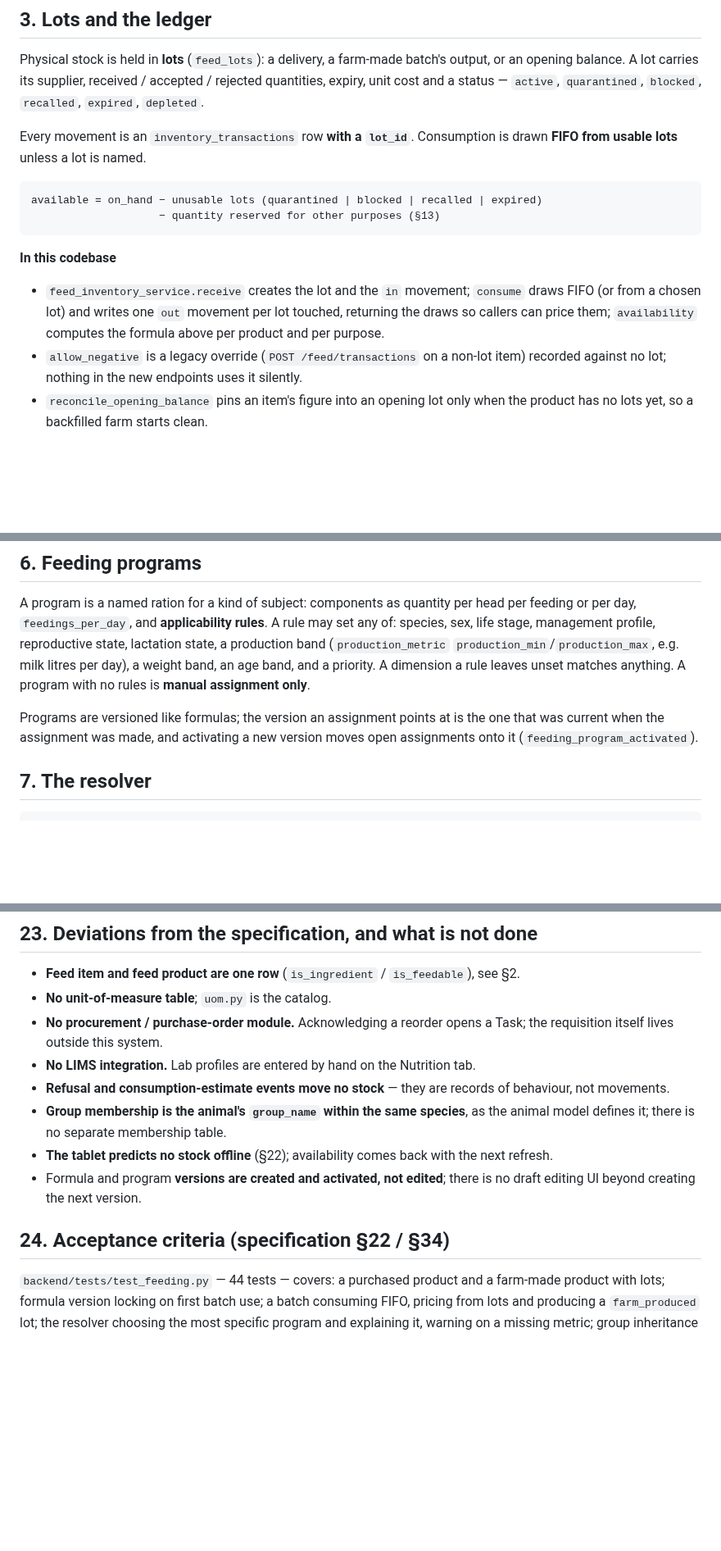
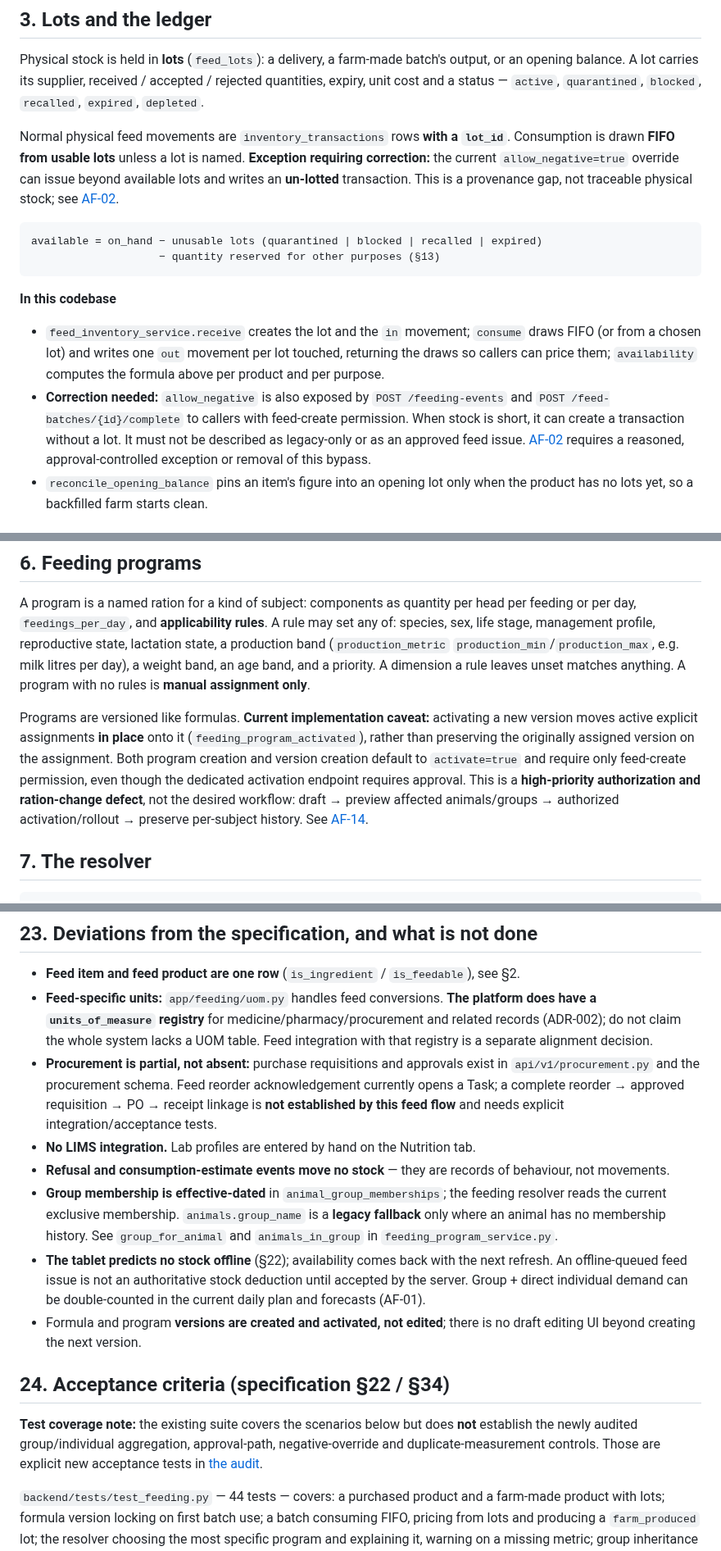
Before and after one commit to achamseddine/OrigamiFarmOS, a Markdown page: docs/GENERIC-FEED-ARCHITECTURE.md, 3 parts joined by grey strips. Shown at 82% size. Drawn GitHub-style; blank space fills up the shorter version.

Commit message:
docs(feed): reconcile live membership, ten tabs, UOM, procurement and safety gaps

````diff
--- a/docs/GENERIC-FEED-ARCHITECTURE.md
+++ b/docs/GENERIC-FEED-ARCHITECTURE.md
@@ -76,8 +78,8 @@ batch's output, or an opening balance. A lot carries its supplier, received
 / accepted / rejected quantities, expiry, unit cost and a status —
 `active`, `quarantined`, `blocked`, `recalled`, `expired`, `depleted`.
 
-Every movement is an `inventory_transactions` row **with a `lot_id`**.
-Consumption is drawn **FIFO from usable lots** unless a lot is named.
+Normal physical feed movements are `inventory_transactions` rows **with a `lot_id`**.
+Consumption is drawn **FIFO from usable lots** unless a lot is named. **Exception requiring correction:** the current `allow_negative=true` override can issue beyond available lots and writes an **un-lotted** transaction. This is a provenance gap, not traceable physical stock; see [AF-02](ANIMAL-FEED-FLOW-AUDIT.md).
 
 ```
 available = on_hand − unusable lots (quarantined | blocked | recalled | expired)
@@ -90,9 +92,7 @@ available = on_hand − unusable lots (quarantined | blocked | recalled | expire
   `consume` draws FIFO (or from a chosen lot) and writes one `out` movement
   per lot touched, returning the draws so callers can price them;
   `availability` computes the formula above per product and per purpose.
-- `allow_negative` is a legacy override (`POST /feed/transactions` on a
-  non-lot item) recorded against no lot; nothing in the new endpoints uses
-  it silently.
+- **Correction needed:** `allow_negative` is also exposed by `POST /feeding-events` and `POST /feed-batches/{id}/complete` to callers with feed-create permission. When stock is short, it can create a transaction without a lot. It must not be described as legacy-only or as an approved feed issue. [AF-02](ANIMAL-FEED-FLOW-AUDIT.md) requires a reasoned, approval-controlled exception or removal of this bypass.
 - `reconcile_opening_balance` pins an item's figure into an opening lot
   only when the product has no lots yet, so a backfilled farm starts clean.
 
@@ -130,9 +130,7 @@ per day), a weight band, an age band, and a priority. A dimension a rule
 leaves unset matches anything. A program with no rules is **manual
 assignment only**.
 
-Programs are versioned like formulas; the version an assignment points at
-is the one that was current when the assignment was made, and activating a
-new version moves open assignments onto it (`feeding_program_activated`).
+Programs are versioned like formulas. **Current implementation caveat:** activating a new version moves active explicit assignments **in place** onto it (`feeding_program_activated`), rather than preserving the originally assigned version on the assignment. Both program creation and version creation default to `activate=true` and require only feed-create permission, even though the dedicated activation endpoint requires approval. This is a **high-priority authorization and ration-change defect**, not the desired workflow: draft → preview affected animals/groups → authorized activation/rollout → preserve per-subject history. See [AF-14](ANIMAL-FEED-FLOW-AUDIT.md).
 
 ## 7. The resolver
 
@@ -377,22 +374,21 @@ Entities: `lib/domain/entities/feeding.dart`.
 
 - **Feed item and feed product are one row** (`is_ingredient` /
   `is_feedable`), see §2.
-- **No unit-of-measure table**; `uom.py` is the catalog.
-- **No procurement / purchase-order module.** Acknowledging a reorder opens
-  a Task; the requisition itself lives outside this system.
+- **Feed-specific units:** `app/feeding/uom.py` handles feed conversions. **The platform does have a `units_of_measure` registry** for medicine/pharmacy/procurement and related records (ADR-002); do not claim the whole system lacks a UOM table. Feed integration with that registry is a separate alignment decision.
+- **Procurement is partial, not absent:** purchase requisitions and approvals exist in `api/v1/procurement.py` and the procurement schema. Feed reorder acknowledgement currently opens a Task; a complete reorder → approved requisition → PO → receipt linkage is **not established by this feed flow** and needs explicit integration/acceptance tests.
 - **No LIMS integration.** Lab profiles are entered by hand on the
   Nutrition tab.
 - **Refusal and consumption-estimate events move no stock** — they are
   records of behaviour, not movements.
-- **Group membership is the animal's `group_name` within the same
-  species**, as the animal model defines it; there is no separate
-  membership table.
+- **Group membership is effective-dated** in `animal_group_memberships`; the feeding resolver reads the current exclusive membership. `animals.group_name` is a **legacy fallback** only where an animal has no membership history. See `group_for_animal` and `animals_in_group` in `feeding_program_service.py`.
 - **The tablet predicts no stock offline** (§22); availability comes back
-  with the next refresh.
+  with the next refresh. An offline-queued feed issue is not an authoritative stock deduction until accepted by the server. Group + direct individual demand can be double-counted in the current daily plan and forecasts (AF-01).
 - Formula and program **versions are created and activated, not edited**;
   there is no draft editing UI beyond creating the next version.
 
 ## 24. Acceptance criteria (specification §22 / §34)
+
+**Test coverage note:** the existing suite covers the scenarios below but does **not** establish the newly audited group/individual aggregation, approval-path, negative-override and duplicate-measurement controls. Those are explicit new acceptance tests in [the audit](ANIMAL-FEED-FLOW-AUDIT.md).
 
 `backend/tests/test_feeding.py` — 44 tests — covers: a purchased product
 and a farm-made product with lots; formula version locking on first batch
````
Also changed, not shown: other parts of docs/GENERIC-FEED-ARCHITECTURE.md (+9 -9 lines).
